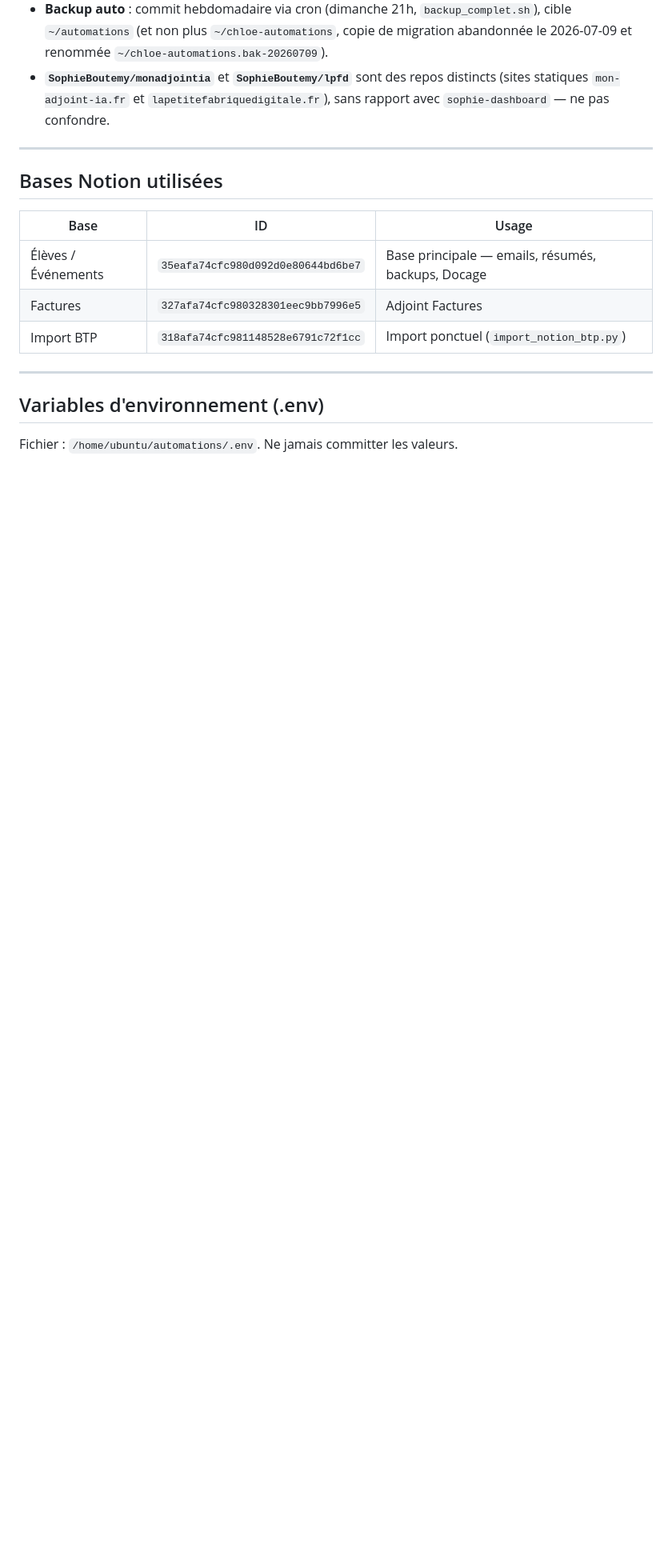
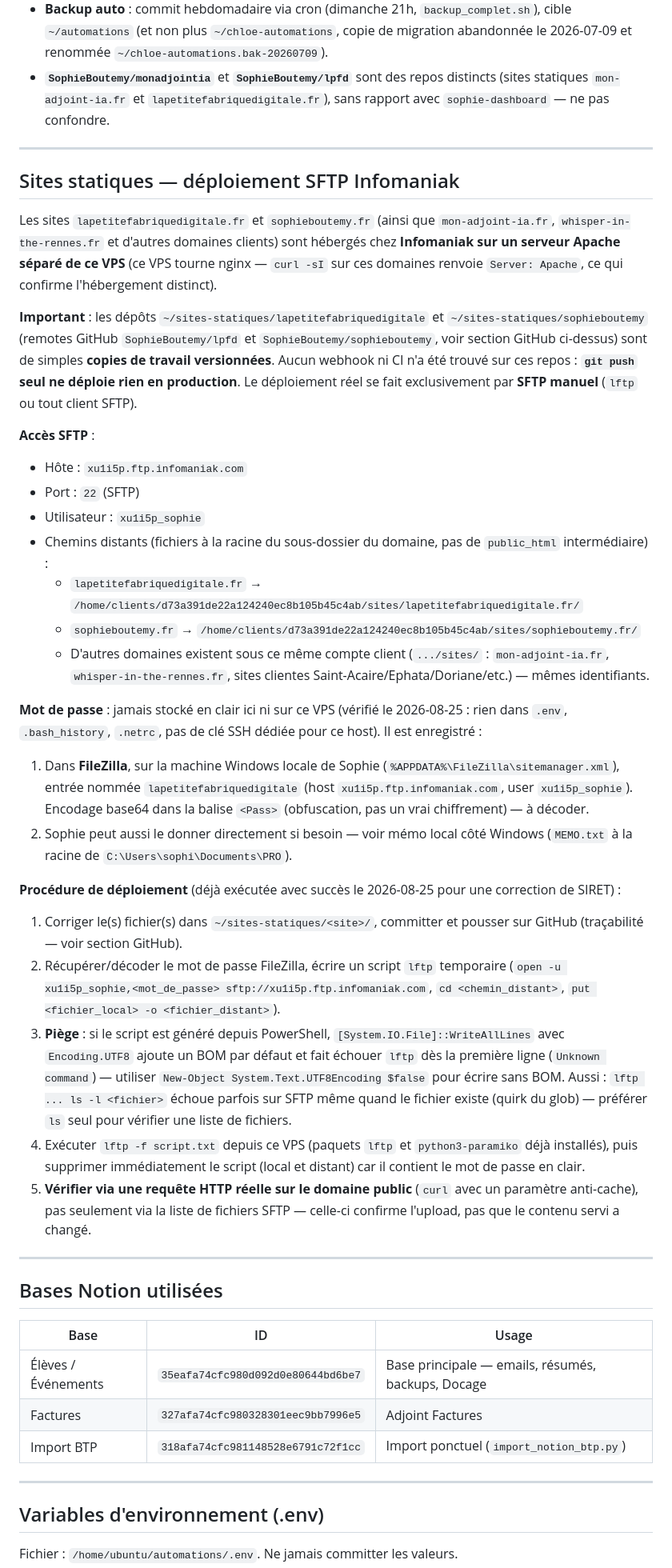
Before and after one commit to SophieBoutemy/ChloeLudmann, a Markdown page: CLAUDE.md, the part around the change. Shown at 80% size. Drawn GitHub-style; blank space fills up the shorter version.

Commit message:
Doc : acces SFTP Infomaniak pour sites statiques (lpfd + sophieboutemy)

```diff
--- a/CLAUDE.md
+++ b/CLAUDE.md
@@ -108,6 +108,34 @@ Exécution en 5 étapes chaque dimanche à 21h :
 - **Authentification** : `credential.helper store` global, token stocké dans `~/.git-credentials` (permissions `600`). **Jamais** de token en clair dans une URL de remote — `git remote -v` doit toujours rester propre sur les 3 repos.
 - **Backup auto** : commit hebdomadaire via cron (dimanche 21h, `backup_complet.sh`), cible `~/automations` (et non plus `~/chloe-automations`, copie de migration abandonnée le 2026-07-09 et renommée `~/chloe-automations.bak-20260709`).
 - **`SophieBoutemy/monadjointia`** et **`SophieBoutemy/lpfd`** sont des repos distincts (sites statiques `mon-adjoint-ia.fr` et `lapetitefabriquedigitale.fr`), sans rapport avec `sophie-dashboard` — ne pas confondre.
+
+---
+
+## Sites statiques — déploiement SFTP Infomaniak
+
+Les sites `lapetitefabriquedigitale.fr` et `sophieboutemy.fr` (ainsi que `mon-adjoint-ia.fr`, `whisper-in-the-rennes.fr` et d'autres domaines clients) sont hébergés chez **Infomaniak sur un serveur Apache séparé de ce VPS** (ce VPS tourne nginx — `curl -sI` sur ces domaines renvoie `Server: Apache`, ce qui confirme l'hébergement distinct).
+
+**Important** : les dépôts `~/sites-statiques/lapetitefabriquedigitale` et `~/sites-statiques/sophieboutemy` (remotes GitHub `SophieBoutemy/lpfd` et `SophieBoutemy/sophieboutemy`, voir section GitHub ci-dessus) sont de simples **copies de travail versionnées**. Aucun webhook ni CI n'a été trouvé sur ces repos : **`git push` seul ne déploie rien en production**. Le déploiement réel se fait exclusivement par **SFTP manuel** (`lftp` ou tout client SFTP).
+
+**Accès SFTP** :
+- Hôte : `xu1i5p.ftp.infomaniak.com`
+- Port : `22` (SFTP)
+- Utilisateur : `xu1i5p_sophie`
+- Chemins distants (fichiers à la racine du sous-dossier du domaine, pas de `public_html` intermédiaire) :
+  - `lapetitefabriquedigitale.fr` → `/home/clients/d73a391de22a124240ec8b105b45c4ab/sites/lapetitefabriquedigitale.fr/`
+  - `sophieboutemy.fr` → `/home/clients/d73a391de22a124240ec8b105b45c4ab/sites/sophieboutemy.fr/`
+  - D'autres domaines existent sous ce même compte client (`.../sites/` : `mon-adjoint-ia.fr`, `whisper-in-the-rennes.fr`, sites clientes Saint-Acaire/Ephata/Doriane/etc.) — mêmes identifiants.
+
+**Mot de passe** : jamais stocké en clair ici ni sur ce VPS (vérifié le 2026-08-25 : rien dans `.env`, `.bash_history`, `.netrc`, pas de clé SSH dédiée pour ce host). Il est enregistré :
+1. Dans **FileZilla**, sur la machine Windows locale de Sophie (`%APPDATA%\FileZilla\sitemanager.xml`), entrée nommée `lapetitefabriquedigitale` (host `xu1i5p.ftp.infomaniak.com`, user `xu1i5p_sophie`). Encodage base64 dans la balise `<Pass>` (obfuscation, pas un vrai chiffrement) — à décoder.
+2. Sophie peut aussi le donner directement si besoin — voir mémo local côté Windows (`MEMO.txt` à la racine de `C:\Users\sophi\Documents\PRO`).
+
+**Procédure de déploiement** (déjà exécutée avec succès le 2026-08-25 pour une correction de SIRET) :
+1. Corriger le(s) fichier(s) dans `~/sites-statiques/<site>/`, committer et pousser sur GitHub (traçabilité — voir section GitHub).
+2. Récupérer/décoder le mot de passe FileZilla, écrire un script `lftp` temporaire (`open -u xu1i5p_sophie,<mot_de_passe> sftp://xu1i5p.ftp.infomaniak.com`, `cd <chemin_distant>`, `put <fichier_local> -o <fichier_distant>`).
+3. **Piège** : si le script est généré depuis PowerShell, `[System.IO.File]::WriteAllLines` avec `Encoding.UTF8` ajoute un BOM par défaut et fait échouer `lftp` dès la première ligne (`Unknown command`) — utiliser `New-Object System.Text.UTF8Encoding $false` pour écrire sans BOM. Aussi : `lftp ... ls -l <fichier>` échoue parfois sur SFTP même quand le fichier existe (quirk du glob) — préférer `ls` seul pour vérifier une liste de fichiers.
+4. Exécuter `lftp -f script.txt` depuis ce VPS (paquets `lftp` et `python3-paramiko` déjà installés), puis supprimer immédiatement le script (local et distant) car il contient le mot de passe en clair.
+5. **Vérifier via une requête HTTP réelle sur le domaine public** (`curl` avec un paramètre anti-cache), pas seulement via la liste de fichiers SFTP — celle-ci confirme l'upload, pas que le contenu servi a changé.
 
 ---
 
```
